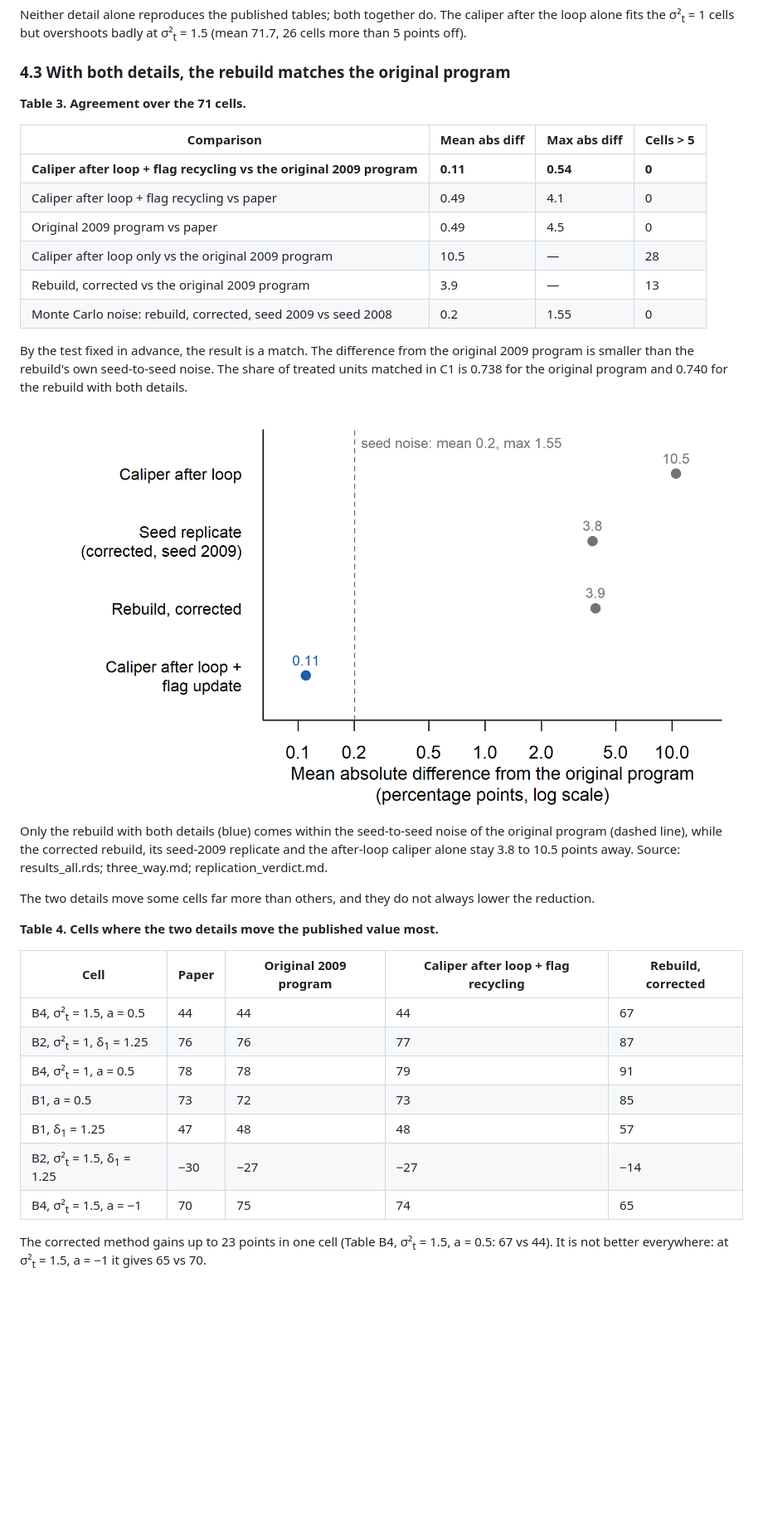
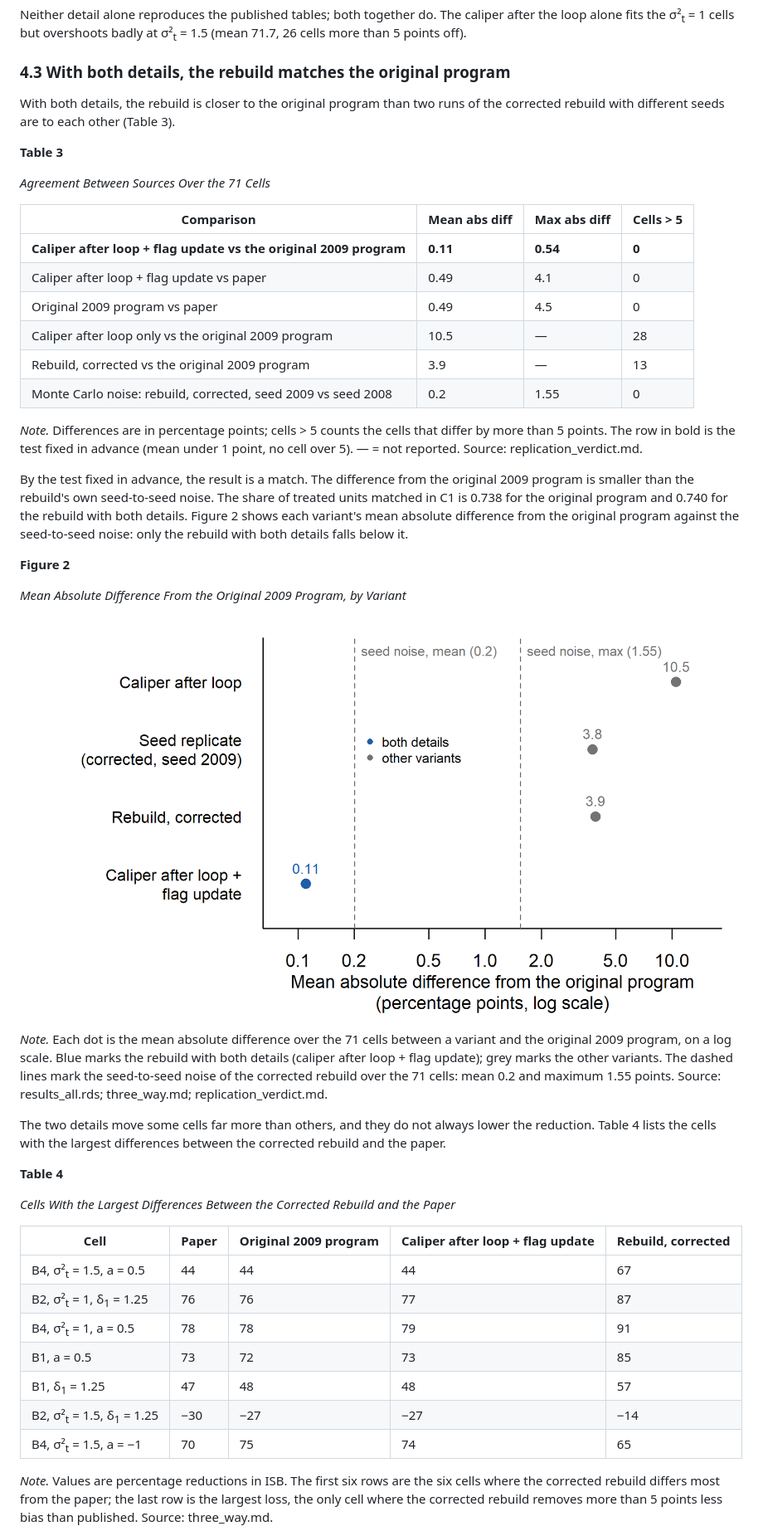
Before and after one commit to wangqiu-syr/sr08-replication, a Markdown page: report/report.md, the part around one of its changes. Shown at 83% size. Rendered like a GitHub page; pictures changed too: report/figures/fig2_which_detail.png; blank space fills up the shorter version.

```diff
--- a/report/report.md
+++ b/report/report.md
@@ -103,28 +119,40 @@ Neither detail alone reproduces the published tables; both together do. The cali
 
 ### 4.3 With both details, the rebuild matches the original program
 
-**Table 3. Agreement over the 71 cells.**
+With both details, the rebuild is closer to the original program than two runs of the corrected rebuild with different seeds are to each other (Table 3).
+
+**Table 3**
+
+*Agreement Between Sources Over the 71 Cells*
 
 | Comparison | Mean abs diff | Max abs diff | Cells > 5 |
 | --- | --- | --- | --- |
-| **Caliper after loop + flag recycling vs the original 2009 program** | **0.11** | **0.54** | **0** |
-| Caliper after loop + flag recycling vs paper | 0.49 | 4.1 | 0 |
+| **Caliper after loop + flag update vs the original 2009 program** | **0.11** | **0.54** | **0** |
+| Caliper after loop + flag update vs paper | 0.49 | 4.1 | 0 |
 | Original 2009 program vs paper | 0.49 | 4.5 | 0 |
 | Caliper after loop only vs the original 2009 program | 10.5 | — | 28 |
 | Rebuild, corrected vs the original 2009 program | 3.9 | — | 13 |
 | Monte Carlo noise: rebuild, corrected, seed 2009 vs seed 2008 | 0.2 | 1.55 | 0 |
 
-By the test fixed in advance, the result is a match. The difference from the original 2009 program is smaller than the rebuild's own seed-to-seed noise. The share of treated units matched in C1 is 0.738 for the original program and 0.740 for the rebuild with both details.
+*Note.* Differences are in percentage points; cells > 5 counts the cells that differ by more than 5 points. The row in bold is the test fixed in advance (mean under 1 point, no cell over 5). — = not reported. Source: replication_verdict.md.
 
-![Figure 2. Which detail closes the gap](figures/fig2_which_detail.png)
+By the test fixed in advance, the result is a match. The difference from the original 2009 program is smaller than the rebuild's own seed-to-seed noise. The share of treated units matched in C1 is 0.738 for the original program and 0.740 for the rebuild with both details. Figure 2 shows each variant's mean absolute difference from the original program against the seed-to-seed noise: only the rebuild with both details falls below it.
 
-Only the rebuild with both details (blue) comes within the seed-to-seed noise of the original program (dashed line), while the corrected rebuild, its seed-2009 replicate and the after-loop caliper alone stay 3.8 to 10.5 points away. Source: results_all.rds; three_way.md; replication_verdict.md.
+**Figure 2**
 
-The two details move some cells far more than others, and they do not always lower the reduction.
+*Mean Absolute Difference From the Original 2009 Program, by Variant*
 
-**Table 4. Cells where the two details move the published value most.**
+![Dot plot: the rebuild with both details at 0.11, below the seed noise; the corrected rebuild, its seed replicate and the after-loop caliper at 3.8 to 10.5](figures/fig2_which_detail.png)
 
-| Cell | Paper | Original 2009 program | Caliper after loop + flag recycling | Rebuild, corrected |
+*Note.* Each dot is the mean absolute difference over the 71 cells between a variant and the original 2009 program, on a log scale. Blue marks the rebuild with both details (caliper after loop + flag update); grey marks the other variants. The dashed lines mark the seed-to-seed noise of the corrected rebuild over the 71 cells: mean 0.2 and maximum 1.55 points. Source: results_all.rds; three_way.md; replication_verdict.md.
+
+The two details move some cells far more than others, and they do not always lower the reduction. Table 4 lists the cells with the largest differences between the corrected rebuild and the paper.
+
+**Table 4**
+
+*Cells With the Largest Differences Between the Corrected Rebuild and the Paper*
+
+| Cell | Paper | Original 2009 program | Caliper after loop + flag update | Rebuild, corrected |
 | --- | --- | --- | --- | --- |
 | B4, σ²<sub>t</sub> = 1.5, a = 0.5 | 44 | 44 | 44 | 67 |
 | B2, σ²<sub>t</sub> = 1, δ<sub>1</sub> = 1.25 | 76 | 76 | 77 | 87 |
@@ -134,5 +162,5 @@ The two details move some cells far more than others, and they do not always low
 | B2, σ²<sub>t</sub> = 1.5, δ<sub>1</sub> = 1.25 | −30 | −27 | −27 | −14 |
 | B4, σ²<sub>t</sub> = 1.5, a = −1 | 70 | 75 | 74 | 65 |
 
-The corrected method gains up to 23 points in one cell (Table B4, σ²<sub>t</sub> = 1.5, a = 0.5: 67 vs 44). It is not better everywhere: at σ²<sub>t</sub> = 1.5, a = −1 it gives 65 vs 70.
+*Note.* Values are percentage reductions in ISB. The first six rows are the six cells where the corrected rebuild differs most from the paper; the last row is the largest loss, the only cell where the corrected rebuild removes more than 5 points less bias than published. Source: three_way.md.
 
```
Also changed, not shown: other parts of report/report.md (+41 -13 lines), report/pdf/README.md (+1 -1 lines), report/figures/fig3_where_correction_matters.png, 4 other files.
